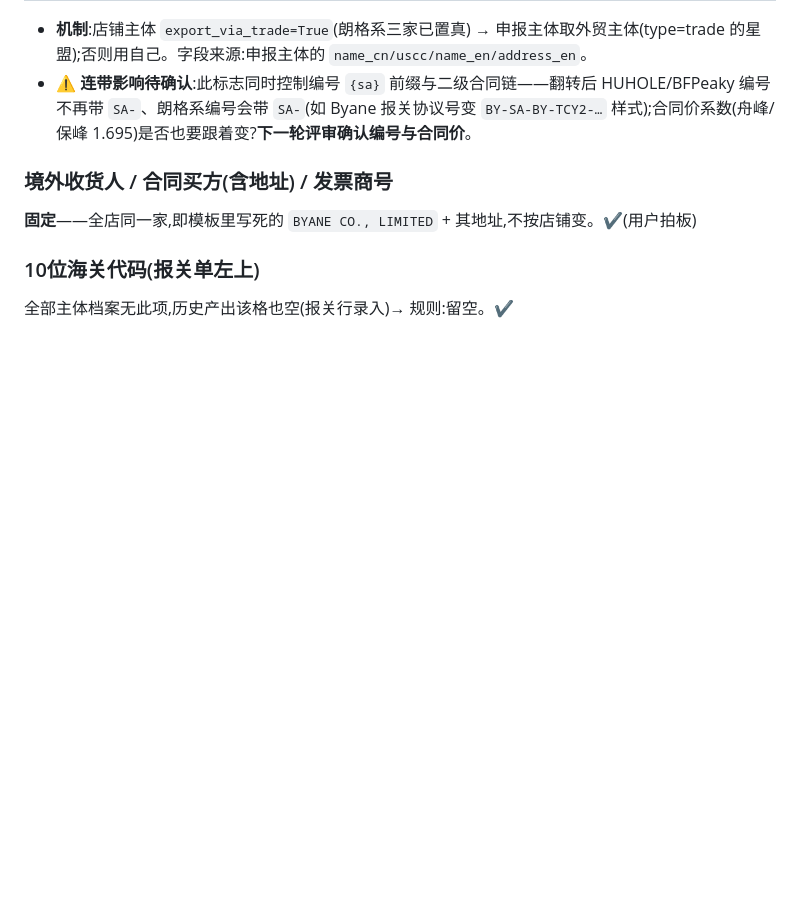
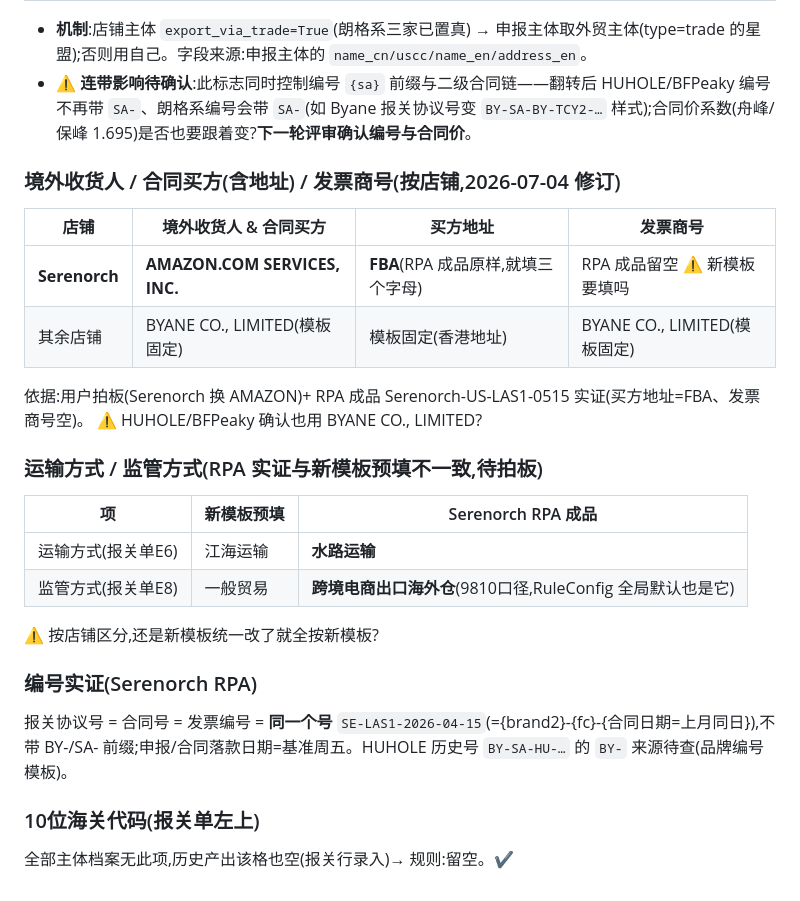
Before and after one commit to zzxxj216/fba-docs, a Markdown page: docs/doc_rules/报关资料.md, the part around the change. Rendered like a GitHub page; blank space fills up the shorter version.

Commit message:
docs: 报关资料——境外收货人按店铺(Serenorch=AMAZON/地址FBA)+运输监管方式差异实证
Co-Authored-By: Claude Fable 5 <noreply@anthropic.com>

```diff
--- a/docs/doc_rules/报关资料.md
+++ b/docs/doc_rules/报关资料.md
@@ -100,8 +100,24 @@
 - **机制**:店铺主体 `export_via_trade=True`(朗格系三家已置真) → 申报主体取外贸主体(type=trade 的星盟);否则用自己。字段来源:申报主体的 `name_cn/uscc/name_en/address_en`。
 - ⚠️ **连带影响待确认**:此标志同时控制编号 `{sa}` 前缀与二级合同链——翻转后 HUHOLE/BFPeaky 编号不再带 `SA-`、朗格系编号会带 `SA-`(如 Byane 报关协议号变 `BY-SA-BY-TCY2-…` 样式);合同价系数(舟峰/保峰 1.695)是否也要跟着变?**下一轮评审确认编号与合同价**。
 
-### 境外收货人 / 合同买方(含地址) / 发票商号
-**固定**——全店同一家,即模板里写死的 `BYANE CO., LIMITED` + 其地址,不按店铺变。✔(用户拍板)
+### 境外收货人 / 合同买方(含地址) / 发票商号(按店铺,2026-07-04 修订)
+| 店铺 | 境外收货人 & 合同买方 | 买方地址 | 发票商号 |
+|---|---|---|---|
+| **Serenorch** | **AMAZON.COM SERVICES, INC.** | **FBA**(RPA 成品原样,就填三个字母) | RPA 成品留空 ⚠️ 新模板要填吗 |
+| 其余店铺 | BYANE CO., LIMITED(模板固定) | 模板固定(香港地址) | BYANE CO., LIMITED(模板固定) |
+
+依据:用户拍板(Serenorch 换 AMAZON)+ RPA 成品 Serenorch-US-LAS1-0515 实证(买方地址=FBA、发票商号空)。
+⚠️ HUHOLE/BFPeaky 确认也用 BYANE CO., LIMITED?
+
+### 运输方式 / 监管方式(RPA 实证与新模板预填不一致,待拍板)
+| 项 | 新模板预填 | Serenorch RPA 成品 |
+|---|---|---|
+| 运输方式(报关单E6) | 江海运输 | **水路运输** |
+| 监管方式(报关单E8) | 一般贸易 | **跨境电商出口海外仓**(9810口径,RuleConfig 全局默认也是它) |
+⚠️ 按店铺区分,还是新模板统一改了就全按新模板?
+
+### 编号实证(Serenorch RPA)
+报关协议号 = 合同号 = 发票编号 = **同一个号** `SE-LAS1-2026-04-15`(={brand2}-{fc}-{合同日期=上月同日}),不带 BY-/SA- 前缀;申报/合同落款日期=基准周五。HUHOLE 历史号 `BY-SA-HU-…` 的 `BY-` 来源待查(品牌编号模板)。
 
 ### 10位海关代码(报关单左上)
 全部主体档案无此项,历史产出该格也空(报关行录入)→ 规则:留空。✔
```
